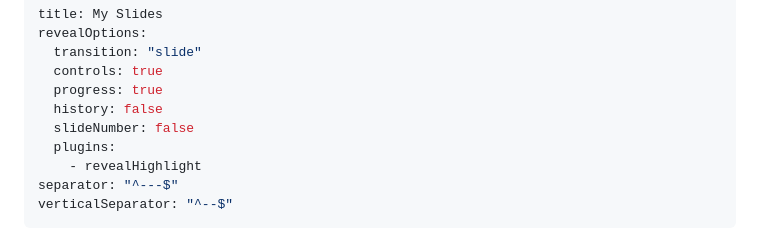
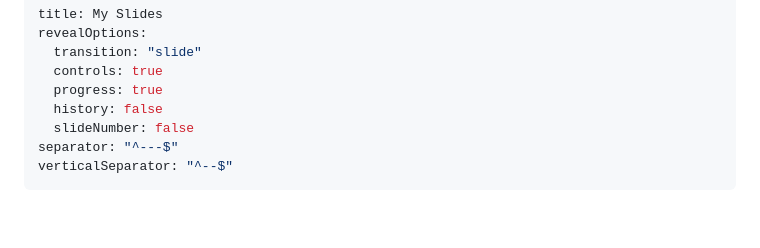
Before and after one commit to Mensi-Mohamed-Amine/Slides, a Markdown page: slides/intro-to-ctfs.md, the part around the change. Rendered like a GitHub page; blank space fills up the shorter version.

Commit message:
whatever

```diff
--- a/slides/intro-to-ctfs.md
+++ b/slides/intro-to-ctfs.md
@@ -6,8 +6,6 @@ revealOptions:
   progress: true
   history: false
   slideNumber: false
-  plugins:
-    - revealHighlight
 separator: "^---$"
 verticalSeparator: "^--$"
 ---
```
